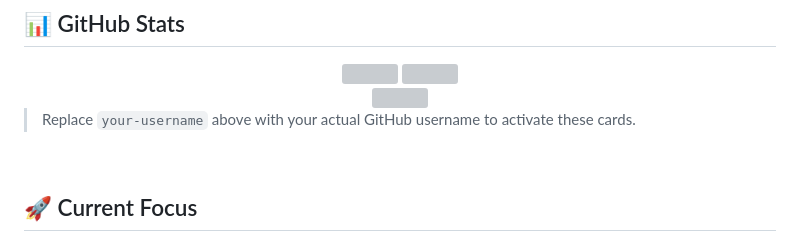
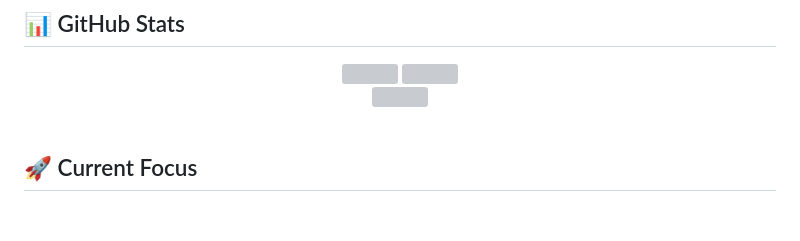
Before and after one commit to Jaskirat-29/Jaskirat-29, a Markdown page: README.md, the part around the change. Rendered like a GitHub page; blank space fills up the shorter version; grey boxes are pictures that could not be loaded.

```diff
--- a/README.md
+++ b/README.md
@@ -81,7 +81,7 @@
   <img src="https://github-readme-streak-stats.herokuapp.com/?user=Jaskirat-29&theme=tokyonight&hide_border=true"/>
 </div>
 
-> Replace `your-username` above with your actual GitHub username to activate these cards.
+
 
 <br>
 
```
